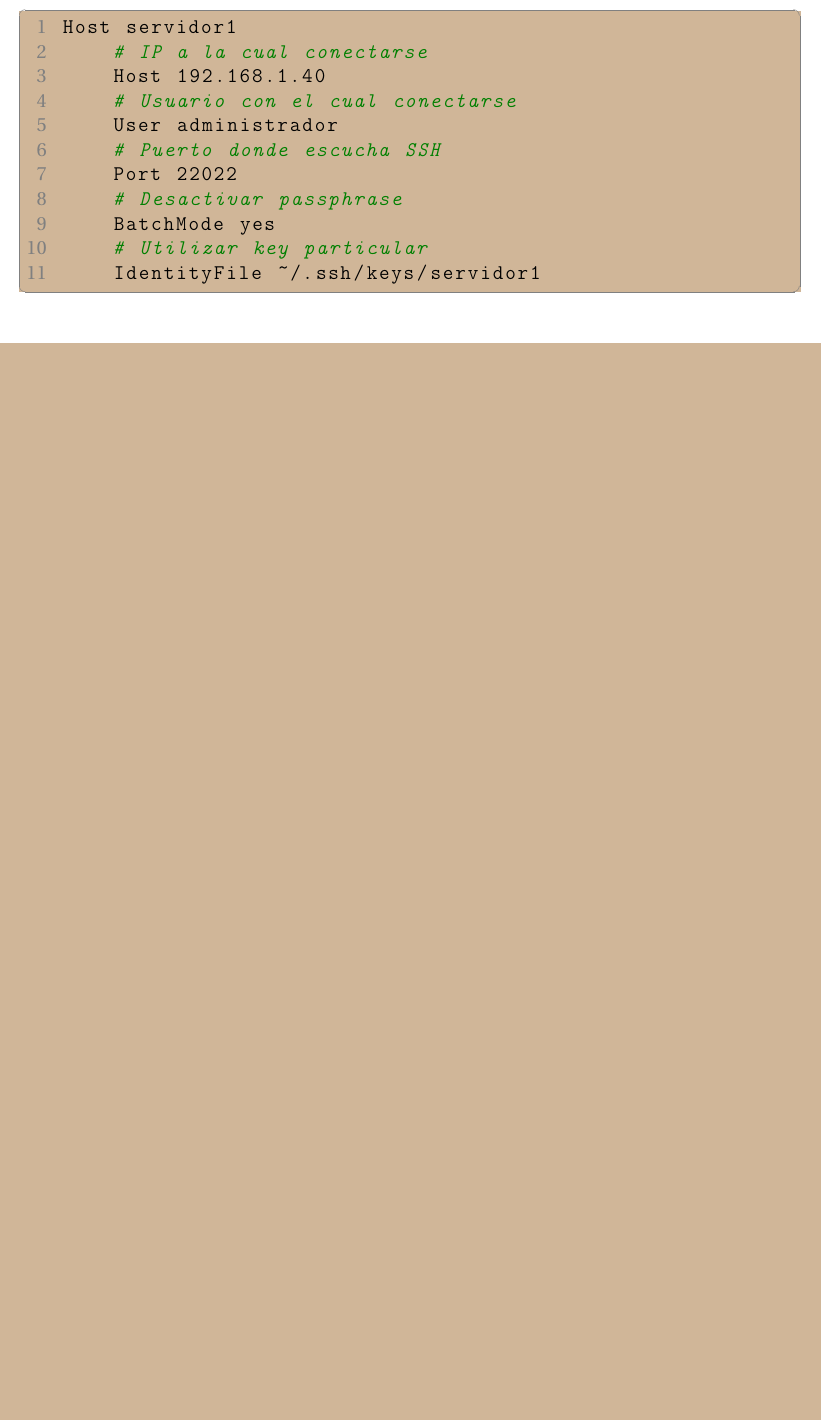
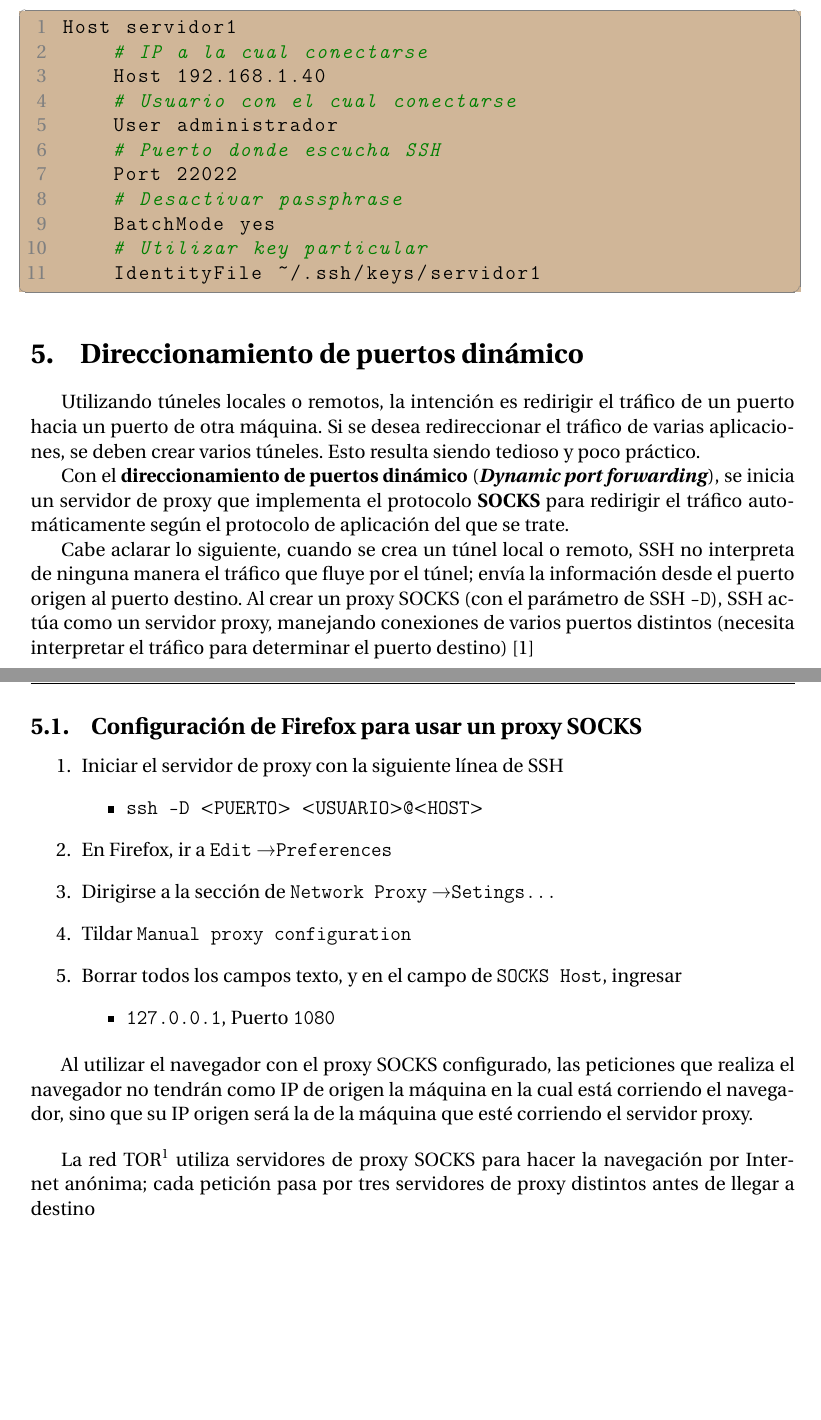
Before and after one commit to LucianoFromTrelew/ARyS2018, a LaTeX document (tp4/informe/informe.tex): part of page 7 of 7 before the commit and two parts of pages 7 and 8 of 9 after it, the two joined at a grey line, cut so that both start at the same text, the shorter picture padded with empty space. Compiled offline with pdfLaTeX.

Commit message:
Agregar avances
Falta el último punto

```diff
--- a/tp4/informe/informe.tex
+++ b/tp4/informe/informe.tex
@@ -154,6 +154,38 @@ Host servidor1
 \end{lstlisting}
 
 
+\section{Direccionamiento de puertos dinámico}
+
+Utilizando túneles locales o remotos, la intención es redirigir el tráfico de un puerto hacia un puerto de otra máquina. Si se desea redireccionar el tráfico de varias aplicaciones, se deben crear varios túneles. Esto resulta siendo tedioso y poco práctico.
+
+Con el \textbf{direccionamiento de puertos dinámico} (\emph{\textbf{Dynamic port forwarding}}), se inicia un servidor de proxy que implementa el protocolo \textbf{SOCKS} para redirigir el tráfico automáticamente según el protocolo de aplicación del que se trate.
+
+Cabe aclarar lo siguiente, cuando se crea un túnel local o remoto, SSH no interpreta de ninguna manera el tráfico que fluye por el túnel; envía la información desde el puerto origen al puerto destino. Al crear un proxy SOCKS (con el parámetro de SSH \texttt{-D}), SSH actúa como un servidor proxy, manejando conexiones de varios puertos distintos (necesita interpretar el tráfico para determinar el puerto destino) \autocite{SODynamicPortForwarding}
+
+\subsection{Configuración de Firefox para usar un proxy SOCKS}
+
+\begin{enumerate}
+    \item Iniciar el servidor de proxy con la siguiente línea de SSH
+    \begin{itemize}
+        \item \texttt{ssh -D $<$PUERTO$>$ $<$USUARIO$>$@$<$HOST$>$}
+    \end{itemize}
+    \item En Firefox, ir a \texttt{Edit} \textrightarrow \texttt{Preferences}
+    \item Dirigirse a la sección de \texttt{Network Proxy} \textrightarrow \texttt{Setings...}
+    \item Tildar \texttt{Manual proxy configuration}
+    \item Borrar todos los campos texto, y en el campo de \texttt{SOCKS Host}, ingresar
+    \begin{itemize}
+        \item \texttt{127.0.0.1}, Puerto \texttt{1080}
+    \end{itemize}
+\end{enumerate}
+
+Al utilizar el navegador con el proxy SOCKS configurado, las peticiones que realiza el navegador no tendrán como IP de origen la máquina en la cual está corriendo el navegador, sino que su IP origen será la de la máquina que esté corriendo el servidor proxy.
+
+\vspace*{5mm}
+
+La red TOR\footnote{Programa que protege y hace anónima la comunicación por Internet \autocite{TOR}} utiliza servidores de proxy SOCKS para hacer la navegación por Internet anónima; cada petición pasa por tres servidores de proxy distintos antes de llegar a destino
+
+
+
 
 
 
```
Also changed, not shown: tp4/informe/references.bib (+10 -0 lines), tp4/informe/informe.pdf.
